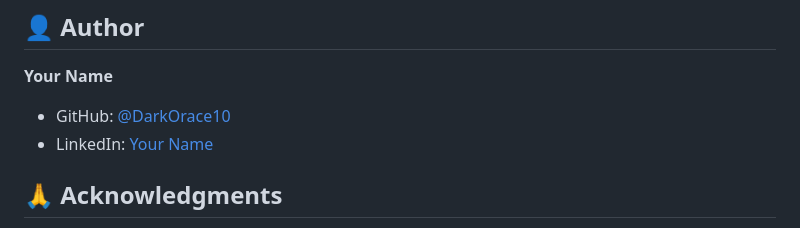
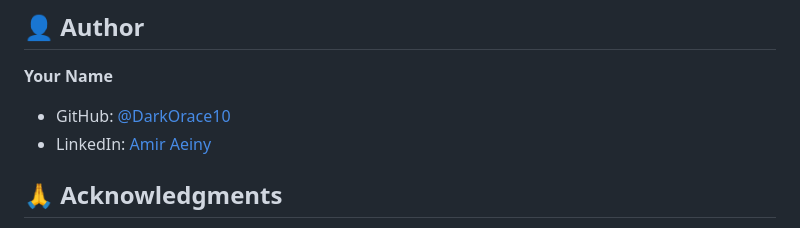
Before and after one commit to DarkOracle10/Responsive-Landing-Page--Football-Tracker-, a Markdown page: README.md, the part around the change. GitHub-like rendering.

Commit message:
1/7/2026 final push

```diff
--- a/README.md
+++ b/README.md
@@ -216,7 +216,7 @@ This project is licensed under the MIT License - see the [LICENSE](LICENSE) file
 
 **Your Name**
 - GitHub: [@DarkOrace10](https://github.com/DarkOrace10)
-- LinkedIn: [Your Name](https://www.linkedin.com/in/amir-aeiny-dev)
+- LinkedIn: [Amir Aeiny](https://www.linkedin.com/in/amir-aeiny-dev)
 
 ## 🙏 Acknowledgments
 
```
